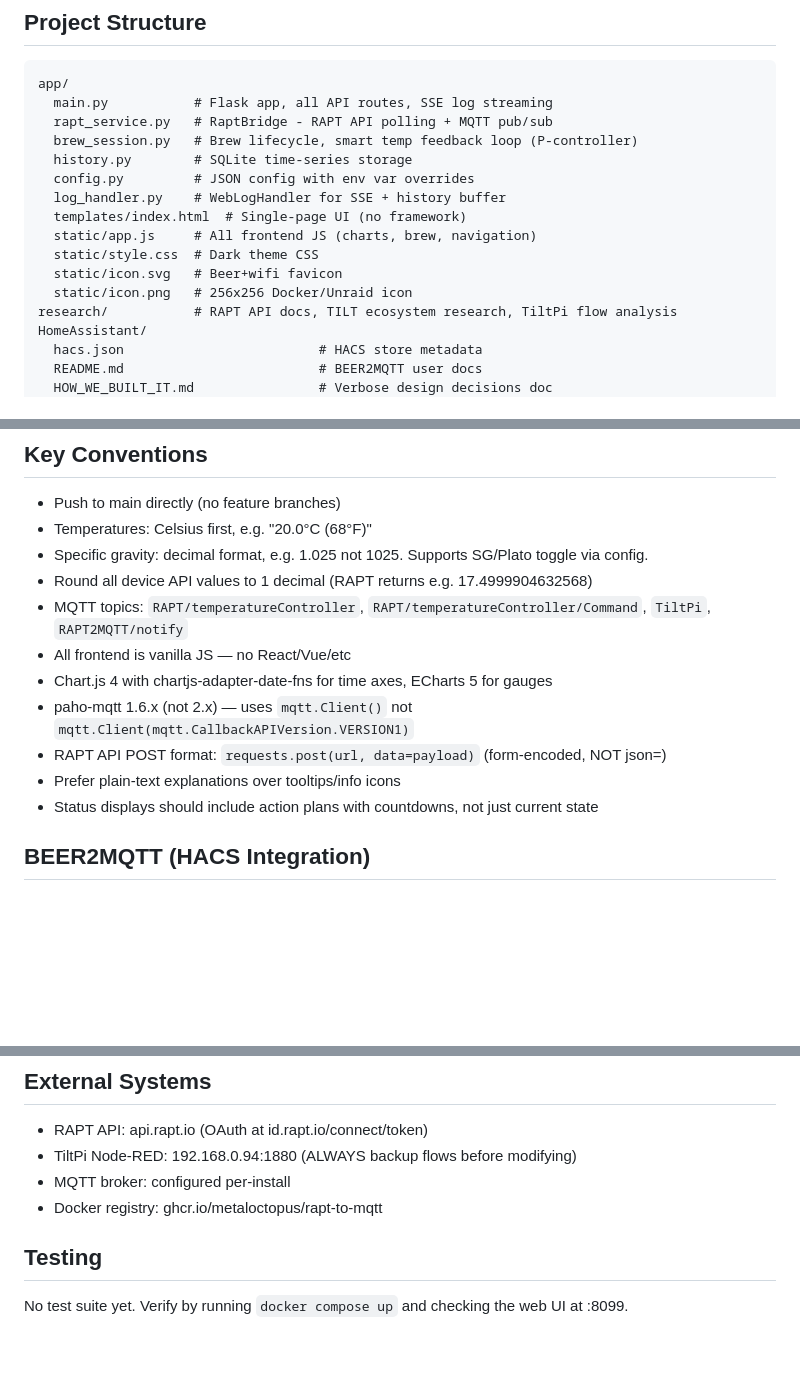
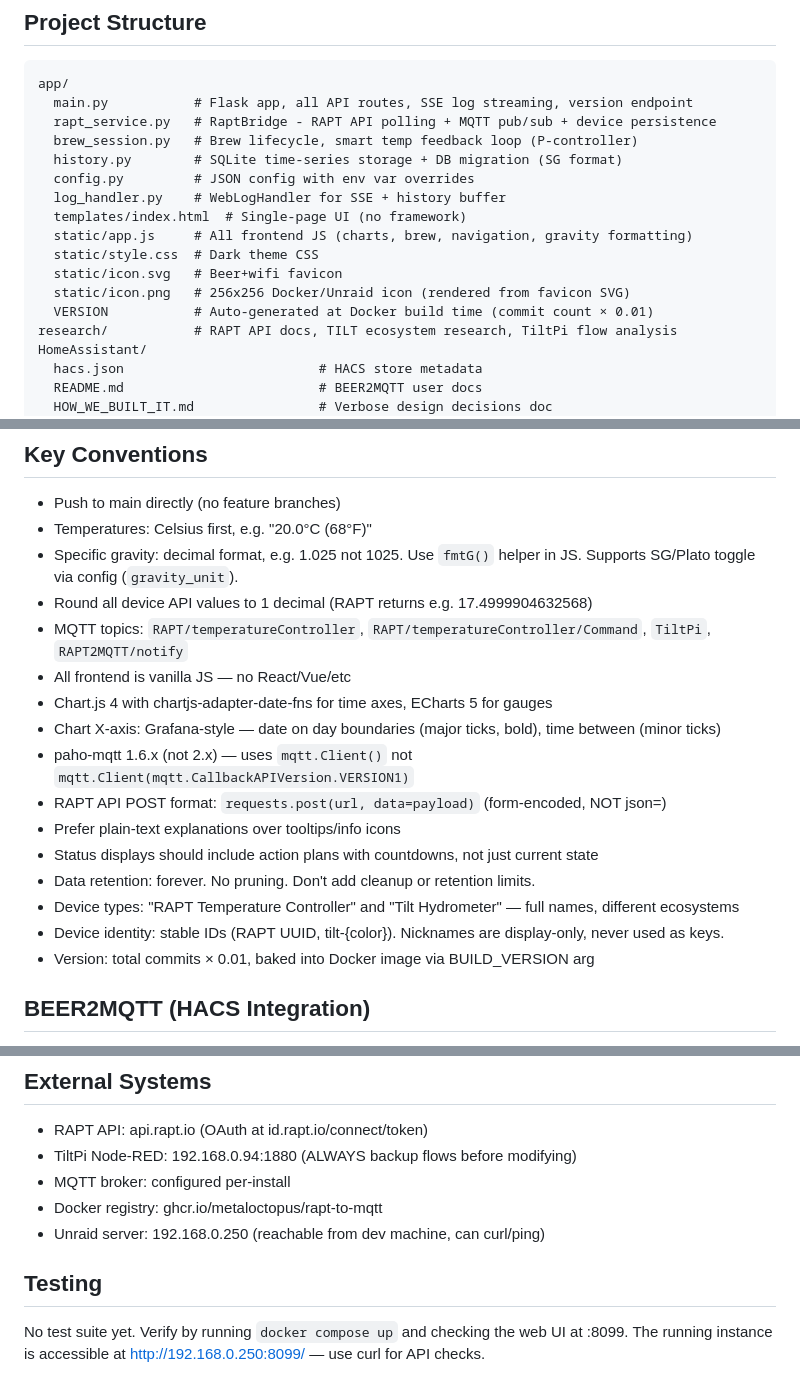
Before and after one commit to MetalOctopus/RAPT-to-MQTT, a Markdown page: CLAUDE.md, 3 parts joined by grey strips. Drawn GitHub-style; blank space fills up the shorter version.

Commit message:
Update CLAUDE.md with current conventions and architecture
Co-Authored-By: Claude Opus 4.6 <noreply@anthropic.com>

````diff
--- a/CLAUDE.md
+++ b/CLAUDE.md
@@ -11,17 +11,18 @@ python -m app.main       # or run directly (needs pip install -r requirements.tx
 ## Project Structure
 ```
 app/
-  main.py           # Flask app, all API routes, SSE log streaming
-  rapt_service.py   # RaptBridge - RAPT API polling + MQTT pub/sub
+  main.py           # Flask app, all API routes, SSE log streaming, version endpoint
+  rapt_service.py   # RaptBridge - RAPT API polling + MQTT pub/sub + device persistence
   brew_session.py   # Brew lifecycle, smart temp feedback loop (P-controller)
-  history.py        # SQLite time-series storage
+  history.py        # SQLite time-series storage + DB migration (SG format)
   config.py         # JSON config with env var overrides
   log_handler.py    # WebLogHandler for SSE + history buffer
   templates/index.html  # Single-page UI (no framework)
-  static/app.js     # All frontend JS (charts, brew, navigation)
+  static/app.js     # All frontend JS (charts, brew, navigation, gravity formatting)
   static/style.css  # Dark theme CSS
   static/icon.svg   # Beer+wifi favicon
-  static/icon.png   # 256x256 Docker/Unraid icon
+  static/icon.png   # 256x256 Docker/Unraid icon (rendered from favicon SVG)
+  VERSION           # Auto-generated at Docker build time (commit count × 0.01)
 research/           # RAPT API docs, TILT ecosystem research, TiltPi flow analysis
 HomeAssistant/
   hacs.json                         # HACS store metadata
@@ -41,15 +42,20 @@ HomeAssistant/
 ## Key Conventions
 - Push to main directly (no feature branches)
 - Temperatures: Celsius first, e.g. "20.0°C (68°F)"
-- Specific gravity: decimal format, e.g. 1.025 not 1025. Supports SG/Plato toggle via config.
+- Specific gravity: decimal format, e.g. 1.025 not 1025. Use `fmtG()` helper in JS. Supports SG/Plato toggle via config (`gravity_unit`).
 - Round all device API values to 1 decimal (RAPT returns e.g. 17.4999904632568)
 - MQTT topics: `RAPT/temperatureController`, `RAPT/temperatureController/Command`, `TiltPi`, `RAPT2MQTT/notify`
 - All frontend is vanilla JS — no React/Vue/etc
 - Chart.js 4 with chartjs-adapter-date-fns for time axes, ECharts 5 for gauges
+- Chart X-axis: Grafana-style — date on day boundaries (major ticks, bold), time between (minor ticks)
 - paho-mqtt 1.6.x (not 2.x) — uses `mqtt.Client()` not `mqtt.Client(mqtt.CallbackAPIVersion.VERSION1)`
 - RAPT API POST format: `requests.post(url, data=payload)` (form-encoded, NOT json=)
 - Prefer plain-text explanations over tooltips/info icons
 - Status displays should include action plans with countdowns, not just current state
+- Data retention: forever. No pruning. Don't add cleanup or retention limits.
+- Device types: "RAPT Temperature Controller" and "Tilt Hydrometer" — full names, different ecosystems
+- Device identity: stable IDs (RAPT UUID, tilt-{color}). Nicknames are display-only, never used as keys.
+- Version: total commits × 0.01, baked into Docker image via BUILD_VERSION arg
 
 ## BEER2MQTT (HACS Integration)
 - Lives in `HomeAssistant/custom_components/beer2mqtt/`
@@ -68,6 +74,8 @@ P-only cascaded servo control. Do NOT add I or D terms — 5-min sample rate + h
 - TiltPi Node-RED: 192.168.0.94:1880 (ALWAYS backup flows before modifying)
 - MQTT broker: configured per-install
 - Docker registry: ghcr.io/metaloctopus/rapt-to-mqtt
+- Unraid server: 192.168.0.250 (reachable from dev machine, can curl/ping)
 
 ## Testing
 No test suite yet. Verify by running `docker compose up` and checking the web UI at :8099.
+The running instance is accessible at http://192.168.0.250:8099/ — use curl for API checks.
````
